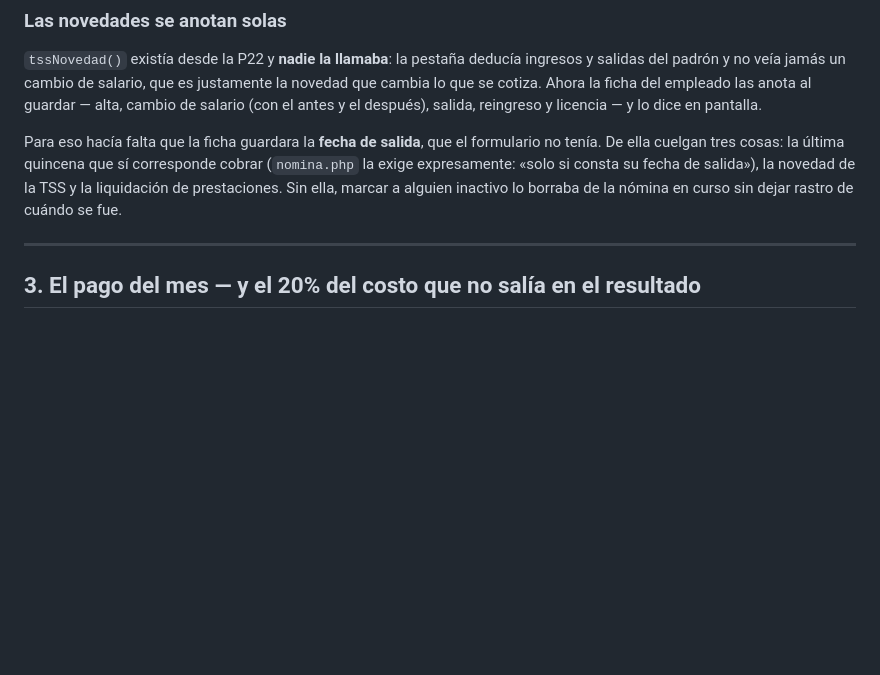
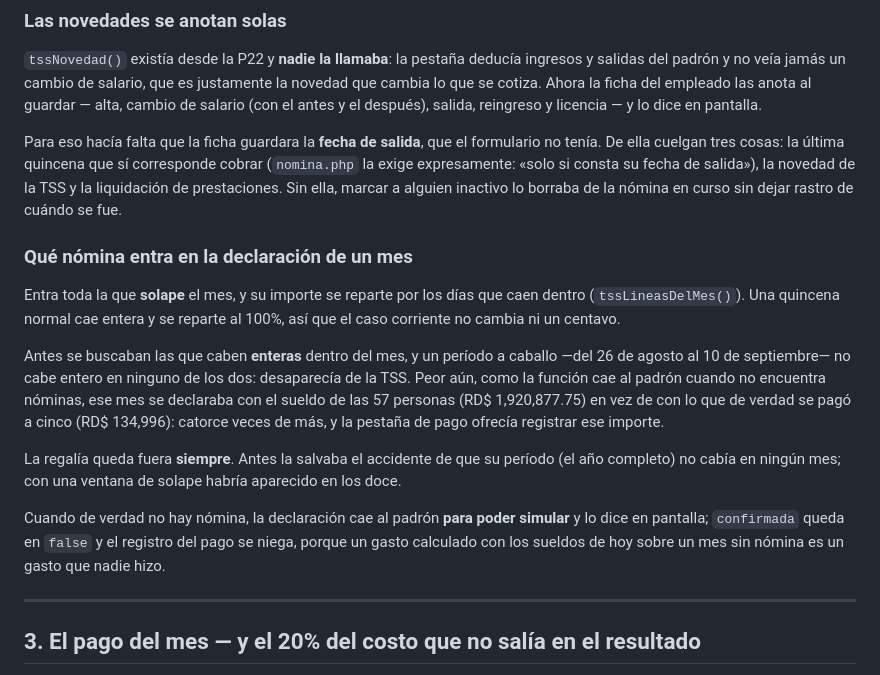
Before and after one commit to Jonathan20021/NexoPos, a Markdown page: docs/NOMINA-TSS-Y-PRESTACIONES.md, the part around the change. Drawn GitHub-style; blank space fills up the shorter version.

Commit message:
Documenta qué nómina entra en la declaración de cada mes
Se quedó fuera del commit anterior por un ancla mal puesta.

Co-Authored-By: Claude Opus 5 <noreply@anthropic.com>

```diff
--- a/docs/NOMINA-TSS-Y-PRESTACIONES.md
+++ b/docs/NOMINA-TSS-Y-PRESTACIONES.md
@@ -91,6 +91,27 @@ corresponde cobrar (`nomina.php` la exige expresamente: «solo si consta su fech
 de salida»), la novedad de la TSS y la liquidación de prestaciones. Sin ella,
 marcar a alguien inactivo lo borraba de la nómina en curso sin dejar rastro de
 cuándo se fue.
+
+### Qué nómina entra en la declaración de un mes
+Entra toda la que **solape** el mes, y su importe se reparte por los días que
+caen dentro (`tssLineasDelMes()`). Una quincena normal cae entera y se reparte al
+100%, así que el caso corriente no cambia ni un centavo.
+
+Antes se buscaban las que caben **enteras** dentro del mes, y un período a
+caballo —del 26 de agosto al 10 de septiembre— no cabe entero en ninguno de los
+dos: desaparecía de la TSS. Peor aún, como la función cae al padrón cuando no
+encuentra nóminas, ese mes se declaraba con el sueldo de las 57 personas
+(RD$ 1,920,877.75) en vez de con lo que de verdad se pagó a cinco (RD$ 134,996):
+catorce veces de más, y la pestaña de pago ofrecía registrar ese importe.
+
+La regalía queda fuera **siempre**. Antes la salvaba el accidente de que su
+período (el año completo) no cabía en ningún mes; con una ventana de solape
+habría aparecido en los doce.
+
+Cuando de verdad no hay nómina, la declaración cae al padrón **para poder
+simular** y lo dice en pantalla; `confirmada` queda en `false` y el registro del
+pago se niega, porque un gasto calculado con los sueldos de hoy sobre un mes sin
+nómina es un gasto que nadie hizo.
 
 ---
 
```
